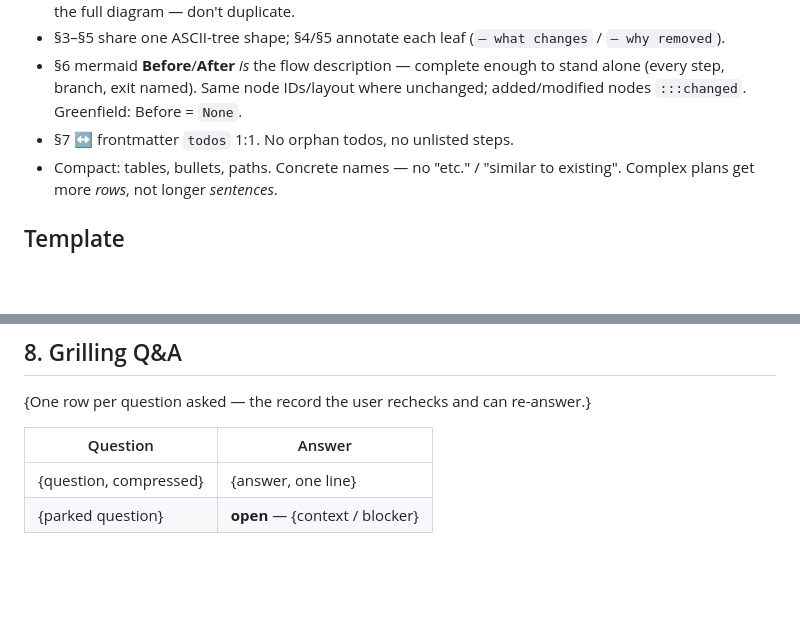
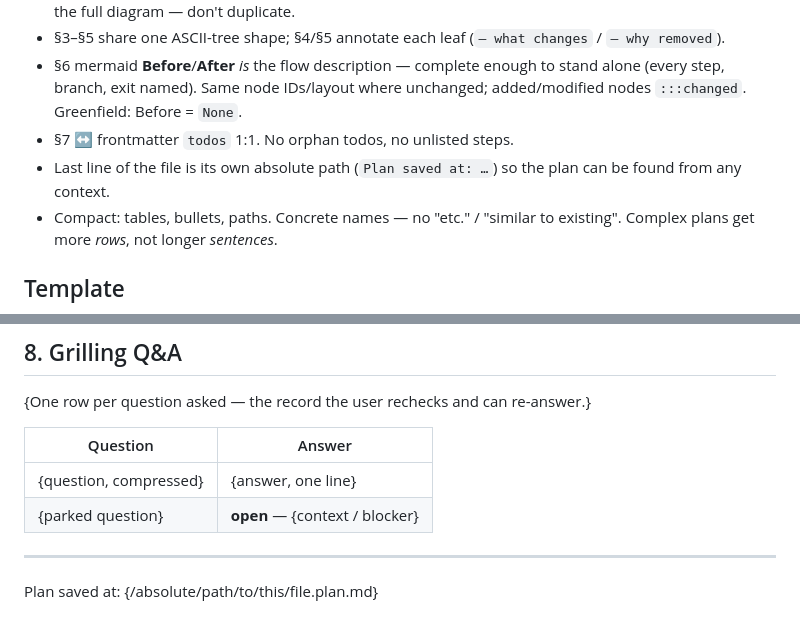
Before and after one commit to newkritsada/ai-agent-coding-skill, a Markdown page: Claude/plan-pattern/SKILL.md, 2 parts joined by grey strips. GitHub-like rendering; blank space fills up the shorter version.

Commit message:
update skill plan pattern

```diff
--- a/Claude/plan-pattern/SKILL.md
+++ b/Claude/plan-pattern/SKILL.md
@@ -24,6 +24,7 @@ Plan **file structure only**. Stack rules live in the repo's `AGENTS.md` / `CLAU
 - §3–§5 share one ASCII-tree shape; §4/§5 annotate each leaf (`— what changes` / `— why removed`).
 - §6 mermaid **Before**/**After** *is* the flow description — complete enough to stand alone (every step, branch, exit named). Same node IDs/layout where unchanged; added/modified nodes `:::changed`. Greenfield: Before = `None`.
 - §7 ↔ frontmatter `todos` 1:1. No orphan todos, no unlisted steps.
+- Last line of the file is its own absolute path (`Plan saved at: …`) so the plan can be found from any context.
 - Compact: tables, bullets, paths. Concrete names — no "etc." / "similar to existing". Complex plans get more *rows*, not longer *sentences*.
 
 ## Template
@@ -130,3 +131,6 @@ flowchart TD
 |---|---|
 | {question, compressed} | {answer, one line} |
 | {parked question} | **open** — {context / blocker} |
+
+---
+Plan saved at: {/absolute/path/to/this/file.plan.md}
```
Also changed, not shown: Claude/pr-description/SKILL.md (added, +101 -0 lines).
